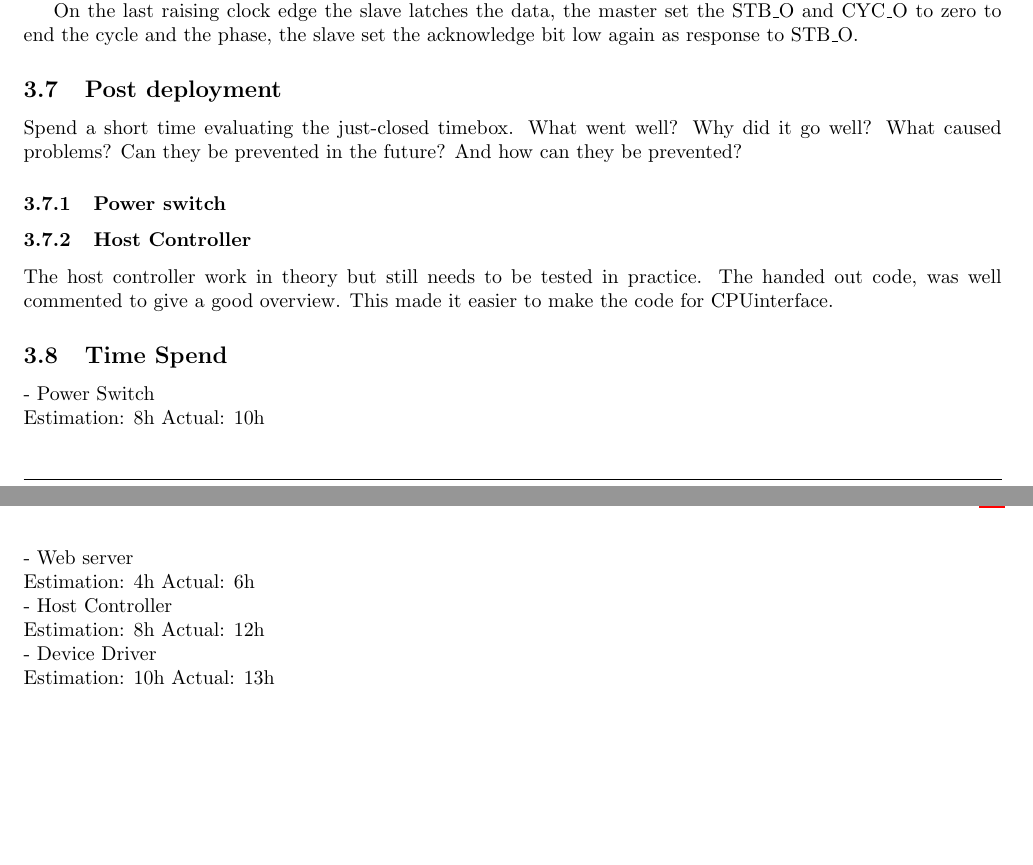
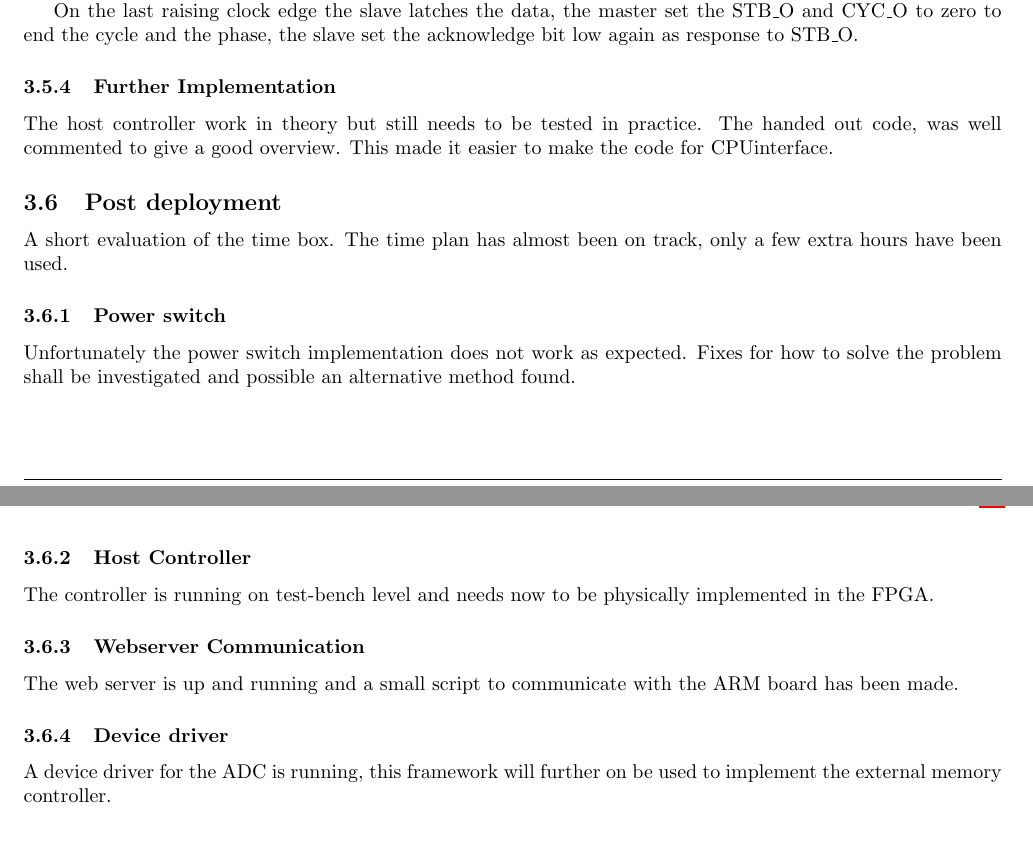
Before and after one commit to TeamUnix/Project4, a LaTeX thesis (pro4.tex, which reads content/realisation/tb3.tex, preamble.tex): two parts of pages 39 and 40 of 42, joined at a grey line, cut so that both start at the same text. Compiled offline with pdfLaTeX.

Commit message:
tb3 shipped

```diff
--- a/content/realisation/tb3.tex
+++ b/content/realisation/tb3.tex
@@ -453,19 +466,16 @@ When the master wishbone wants to write to the slave, it present valid address a
 On the second raising clock edge the slave decode the input and set the acknowledge bit high in response to the SEL\_O. It also prepares to latch data from the master. The master monitors the acknowledge bit and prepare to terminate the cycle.
 
 On the last raising clock edge the slave latches the data, the master set the STB\_O and CYC\_O to zero to end the cycle and the phase, the slave set the acknowledge bit low again as response to STB\_O.
+\subsubsection{Further Implementation}
+The host controller work in theory but still needs to be tested in practice. The handed out code, was well commented to give a good overview. This made it easier to make the code for CPUinterface.
 
 \subsection{Post deployment}
-Spend a short time evaluating the just-closed timebox. What went well? Why did it go well? What caused problems? Can they be prevented in the future? And how can they be prevented?
+A short evaluation of the time box. The time plan has almost been on track, only a few extra hours have been used.
 \subsubsection{Power switch}
+Unfortunately the power switch implementation does not work as expected. Fixes for how to solve the problem shall be investigated and possible an alternative method found.
 \subsubsection{Host Controller}
-The host controller work in theory but still needs to be tested in practice. The handed out code, was well commented to give a good overview. This made it easier to make the code for CPUinterface.
-
-\subsection{Time Spend}
-- Power Switch
-\\Estimation: 8h 	Actual: 10h\\
-- Web server
-\\Estimation: 4h 	Actual: 6h\\
-- Host Controller
-\\Estimation: 8h 	Actual: 12h\\
-- Device Driver
-\\Estimation: 10h 	Actual: 13h\\
+The controller is running on test-bench level and needs now to be physically implemented in the FPGA.
+\subsubsection{Webserver Communication}
+The web server is up and running and a small script to communicate with the ARM board has been made.
+\subsubsection{Device driver}
+A device driver for the ADC is running, this framework will further on be used to implement the external memory controller.
--- a/preamble.tex
+++ b/preamble.tex
@@ -15,7 +15,7 @@
 \usepackage{titlesec}
 \usepackage{todonotes}
 \usepackage{hyperref}
-\usepackage[bottom]{footmisc}
+%\usepackage[bottom]{footmisc}		%When this is added, all footnotes refers to page1 :(
 
 
 %Code
```
Also changed, not shown: content/frontpage.tex (+1 -1 lines), content/realisation/tb3.tex (23 more changed lines).
